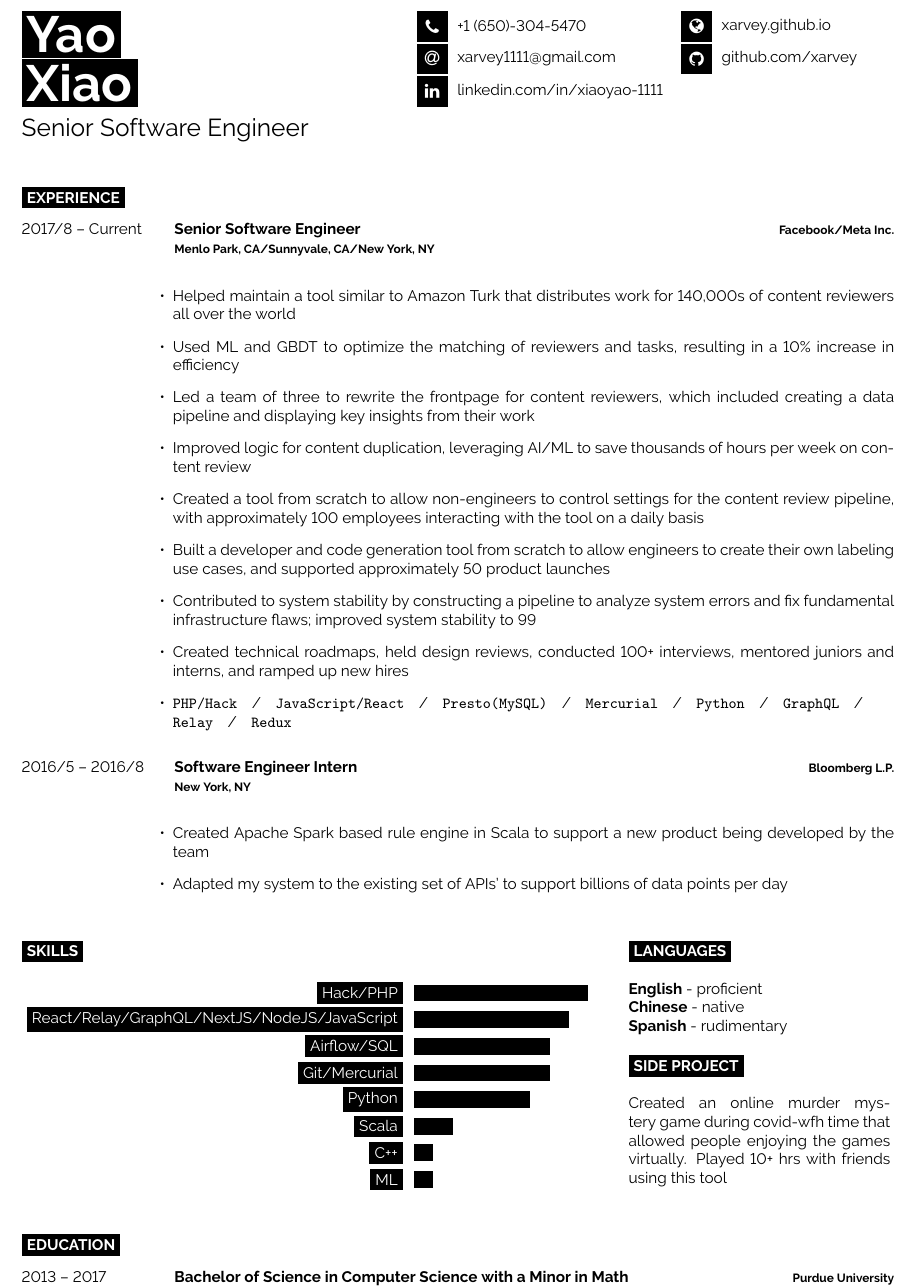
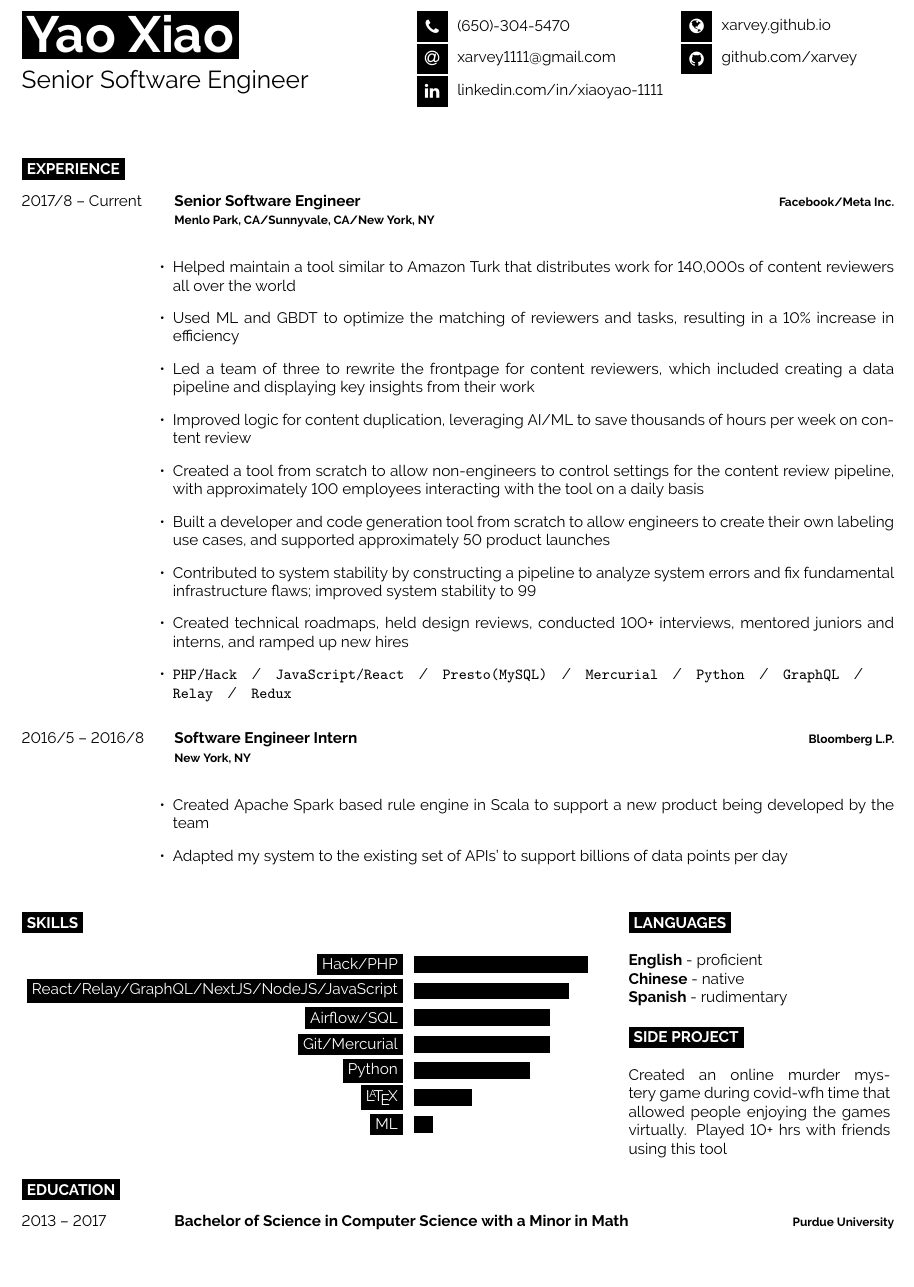
Before and after one commit to xarvey/xarvey.github.io, a LaTeX CV (JobHunting/Resume/main.tex): part of the page, cut so that both start at the same text, the shorter picture padded with empty space. Compiled offline with pdfLaTeX.

Commit message:
grammar fixes

```diff
--- a/JobHunting/Resume/main.tex
+++ b/JobHunting/Resume/main.tex
@@ -36,10 +36,7 @@
 
 	% If your name is very short, use just one of the lines below
 	% If your name is very long, reduce the font size or make the minipage wider and reduce the others proportionately
-	\colorbox{black}{{\HUGE\textcolor{white}{\textbf{Yao}}}} % First name
-
-	\colorbox{black}{{\HUGE\textcolor{white}{\textbf{Xiao}}}} % Last name
-
+	\colorbox{black}{{\HUGE\textcolor{white}{\textbf{Yao Xiao}}}} % First name
 	\vspace{6pt}
 
 	{\huge Senior Software Engineer} % Career or current job title
@@ -49,7 +46,7 @@
 
 	% The first parameter is the FontAwesome icon name, the second is the box size and the third is the text
 	% Other icons can be found by referring to fontawesome.pdf (supplied with the template) and using the word after \fa in the command for the icon you want
-	\icon{Phone}{12}{+1 (650)-304-5470}\\
+	\icon{Phone}{12}{(650)-304-5470}\\
 	\icon{At}{12}{\href{mailto:xarvey1111@gmail.com}{xarvey1111@gmail.com}}\\
 	\icon{Linkedin}{12}{\href{https://www.linkedin.com/in/yao-xiao-87341079/}{linkedin.com/in/xiaoyao-1111}}\\
 
@@ -121,8 +118,7 @@
 		\baritem{Airflow/SQL}{70}
 		\baritem{Git/Mercurial}{70}
 		\baritem{Python}{60}
-		\baritem{Scala}{20}
-		\baritem{C++}{10}
+		\baritem{\LaTeX}{30}
 		\baritem{ML}{10}
 	\end{barchart}
 \end{minipage}
```
Also changed, not shown: JobHunting/Resume/main.pdf, 4 other files.
